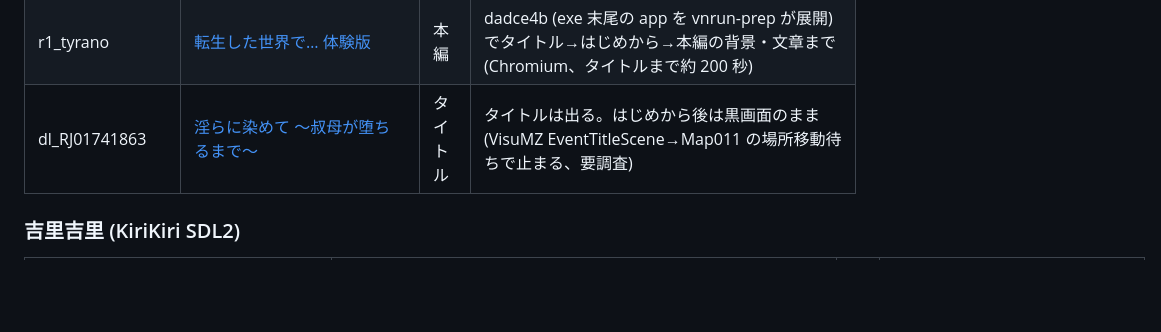
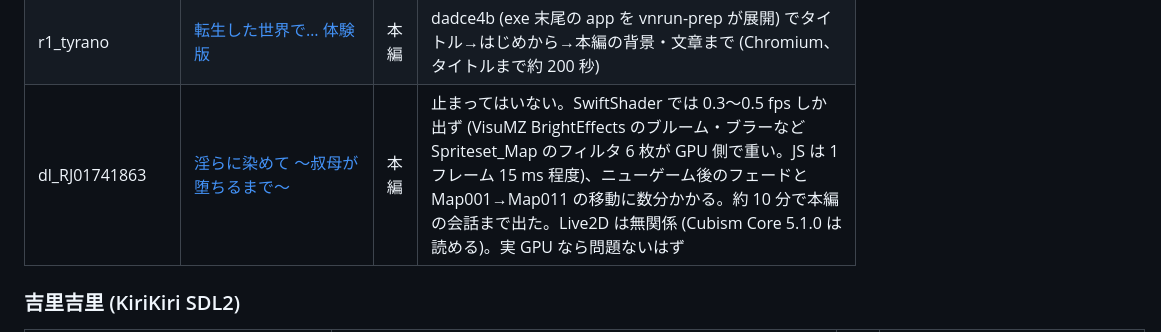
Before and after one commit to a-kaibu/vnrun, a Markdown page: docs/verification.md, the part around the change. Drawn GitHub-style; blank space fills up the shorter version.

Commit message:
verify: dl_RJ01741863 reaches the story; the black screen is SwiftShader speed
After はじめから the game is not stuck: the transfer from Map001 to Map011 completes and
the story's first line shows after about ten minutes. Under SwiftShader it runs at 0.3 to
0.5 fps because of the filters VisuMZ puts on Spriteset_Map (bloom, blur, color matrix);
each frame takes about 15 ms of script. Live2D is not involved (Cubism Core 5.1.0 loads).

Co-Authored-By: Claude Opus 5.5 <noreply@anthropic.com>
Claude-Session: https://claude.ai/code/session_012i2FZdrdcf51gmzE75peJe

```diff
--- a/docs/verification.md
+++ b/docs/verification.md
@@ -238,7 +238,7 @@ vnbox に登録されている作品 (vnbox で Wine 上の動作を確かめた
 | dl_VJ01000810 | [エッチなお姉ちゃんが、褐色巨乳の悪魔だった件](https://trial.dlsite.com/professional/VJ01001000/VJ01000810_trial.zip) | 本編 | exe 末尾の app を vnrun-prep が展開。タイトル→はじめから→本編の CG・文章まで (Chromium) |
 | dl_VJ01001309 | [エッチなお姉ちゃんが、褐色巨乳の悪魔だった件2 ～新たな悪魔ミリス登場♪～](https://trial.dlsite.com/professional/VJ01002000/VJ01001309_trial.zip) | 本編 | e7626d4 (EXE 基準オフセットの app zip、.tpatch を vnrun-prep が適用) でタイトル→はじめから→本編の立ち絵・文章まで (Chromium) |
 | r1_tyrano | [転生した世界で… 体験版](http://www.gocha-mix.com/gp/gxgp01/dl/gxgp001_trial.zip) | 本編 | dadce4b (exe 末尾の app を vnrun-prep が展開) でタイトル→はじめから→本編の背景・文章まで (Chromium、タイトルまで約 200 秒) |
-| dl_RJ01741863 | [淫らに染めて ～叔母が堕ちるまで～](https://trial.dlsite.com/doujin/RJ01742000/RJ01741863_trial.zip) | タイトル | タイトルは出る。はじめから後は黒画面のまま (VisuMZ EventTitleScene→Map011 の場所移動待ちで止まる、要調査) |
+| dl_RJ01741863 | [淫らに染めて ～叔母が堕ちるまで～](https://trial.dlsite.com/doujin/RJ01742000/RJ01741863_trial.zip) | 本編 | 止まってはいない。SwiftShader では 0.3〜0.5 fps しか出ず (VisuMZ BrightEffects のブルーム・ブラーなど Spriteset_Map のフィルタ 6 枚が GPU 側で重い。JS は 1 フレーム 15 ms 程度)、ニューゲーム後のフェードと Map001→Map011 の移動に数分かかる。約 10 分で本編の会話まで出た。Live2D は無関係 (Cubism Core 5.1.0 は読める)。実 GPU なら問題ないはず |
 
 ### 吉里吉里 (KiriKiri SDL2)
 
```
